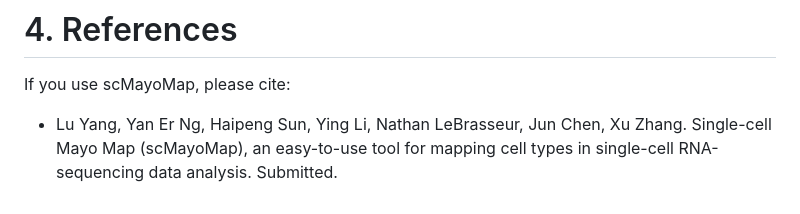
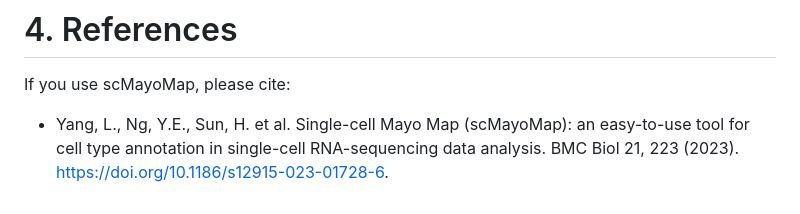
Before and after one commit to chloelulu/scMayoMap, a Markdown page: README.md, the part around the change. Rendered like a GitHub page.

```diff
--- a/README.md
+++ b/README.md
@@ -99,4 +99,4 @@ DotPlot(seurat.obj, features = gns)
 
 # 4. References
 If you use scMayoMap, please cite:
-  - Lu Yang, Yan Er Ng, Haipeng Sun, Ying Li, Nathan LeBrasseur, Jun Chen, Xu Zhang. Single-cell Mayo Map (scMayoMap), an easy-to-use tool for mapping cell types in single-cell RNA-sequencing data analysis. Submitted.
+  - Yang, L., Ng, Y.E., Sun, H. et al. Single-cell Mayo Map (scMayoMap): an easy-to-use tool for cell type annotation in single-cell RNA-sequencing data analysis. BMC Biol 21, 223 (2023). https://doi.org/10.1186/s12915-023-01728-6.
```
